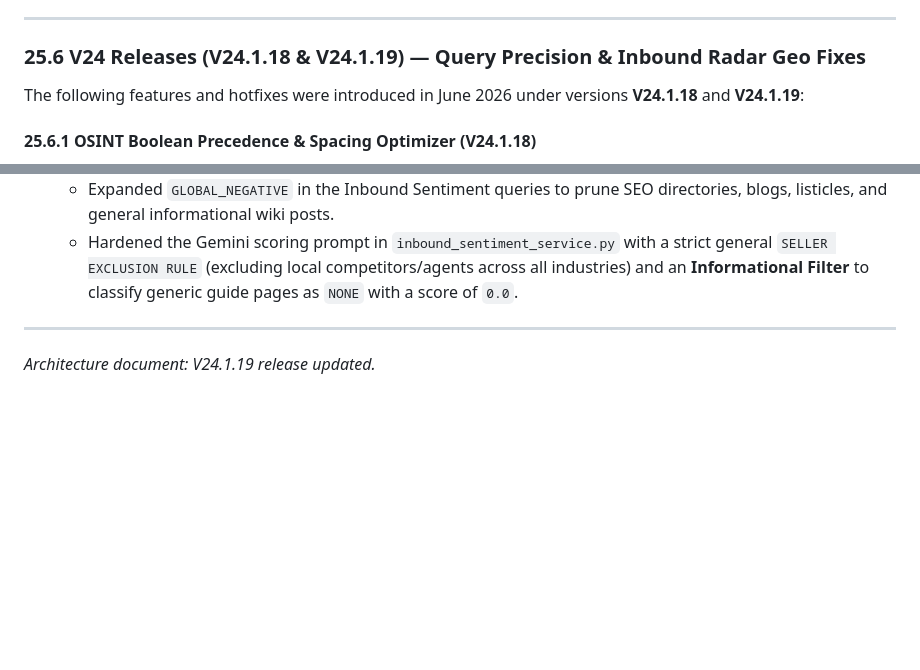
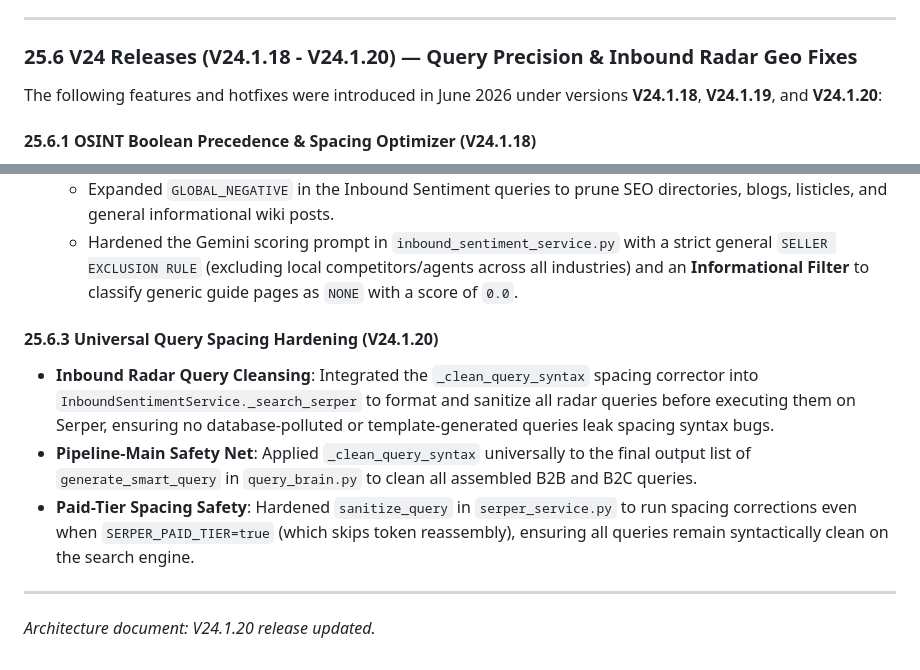
Before and after one commit to ShibuSideio/Leadgenie, a Markdown page: architecture.md, 2 parts joined by grey strips. Rendered like a GitHub page; blank space fills up the shorter version.

Commit message:
docs: document V24.1.20 universal query spacing syntax hardening in architecture.md

```diff
--- a/architecture.md
+++ b/architecture.md
@@ -2460,9 +2460,9 @@ The following features were **permanently removed** in commit `6f60251` on 2026-
 
 ---
 
-### 25.6 V24 Releases (V24.1.18 & V24.1.19) — Query Precision & Inbound Radar Geo Fixes
-
-The following features and hotfixes were introduced in June 2026 under versions **V24.1.18** and **V24.1.19**:
+### 25.6 V24 Releases (V24.1.18 - V24.1.20) — Query Precision & Inbound Radar Geo Fixes
+
+The following features and hotfixes were introduced in June 2026 under versions **V24.1.18**, **V24.1.19**, and **V24.1.20**:
 
 #### 25.6.1 OSINT Boolean Precedence & Spacing Optimizer (V24.1.18)
 * **Parenthetical OR Grouping Mandate**: Enforced strict parenthetical bounds on all `OR` clauses in both B2B and B2C prompts in `services/pipeline-main/services/query_brain.py` to prevent Google Search implicit `AND` precedence from diluting query results.
@@ -2475,6 +2475,11 @@ The following features and hotfixes were introduced in June 2026 under versions
   - Expanded `GLOBAL_NEGATIVE` in the Inbound Sentiment queries to prune SEO directories, blogs, listicles, and general informational wiki posts.
   - Hardened the Gemini scoring prompt in `inbound_sentiment_service.py` with a strict general `SELLER EXCLUSION RULE` (excluding local competitors/agents across all industries) and an **Informational Filter** to classify generic guide pages as `NONE` with a score of `0.0`.
 
----
-
-*Architecture document: V24.1.19 release updated.*
+#### 25.6.3 Universal Query Spacing Hardening (V24.1.20)
+* **Inbound Radar Query Cleansing**: Integrated the `_clean_query_syntax` spacing corrector into `InboundSentimentService._search_serper` to format and sanitize all radar queries before executing them on Serper, ensuring no database-polluted or template-generated queries leak spacing syntax bugs.
+* **Pipeline-Main Safety Net**: Applied `_clean_query_syntax` universally to the final output list of `generate_smart_query` in `query_brain.py` to clean all assembled B2B and B2C queries.
+* **Paid-Tier Spacing Safety**: Hardened `sanitize_query` in `serper_service.py` to run spacing corrections even when `SERPER_PAID_TIER=true` (which skips token reassembly), ensuring all queries remain syntactically clean on the search engine.
+
+---
+
+*Architecture document: V24.1.20 release updated.*
```
